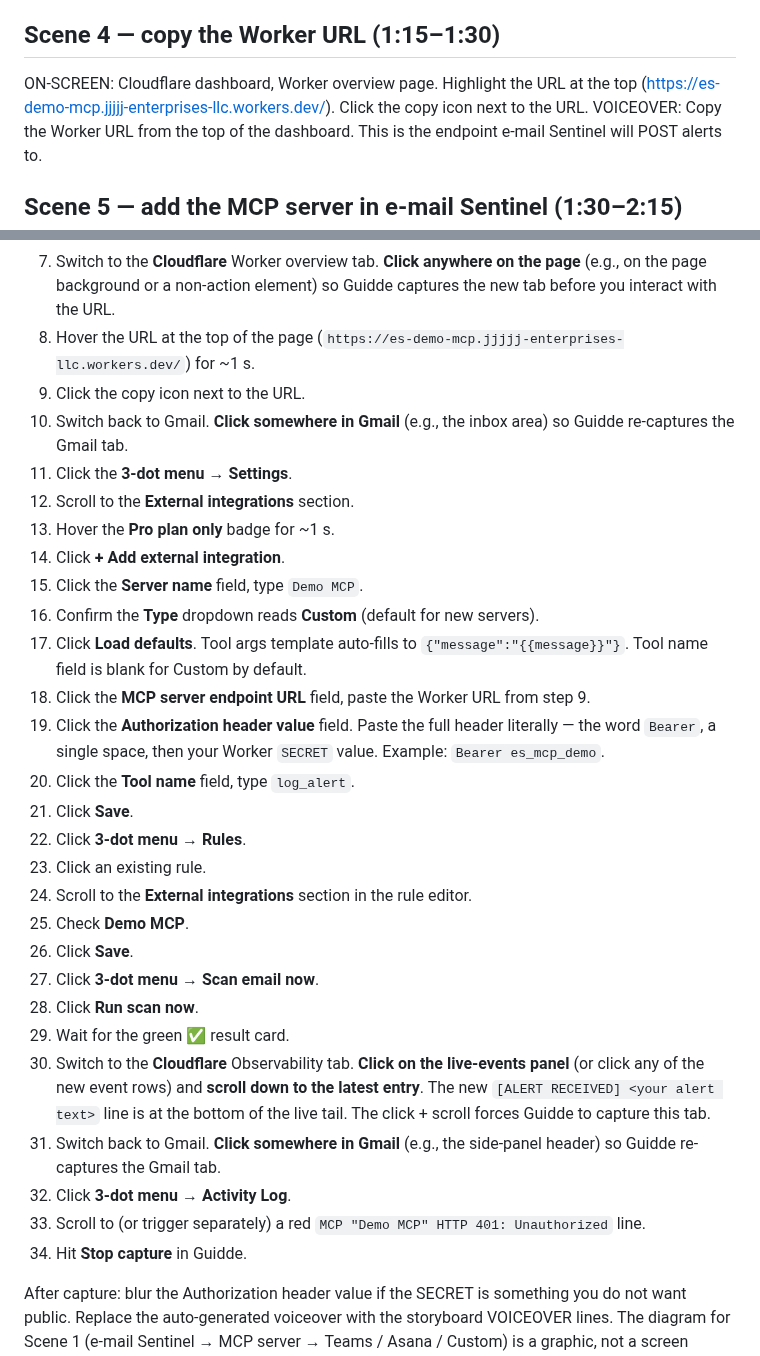
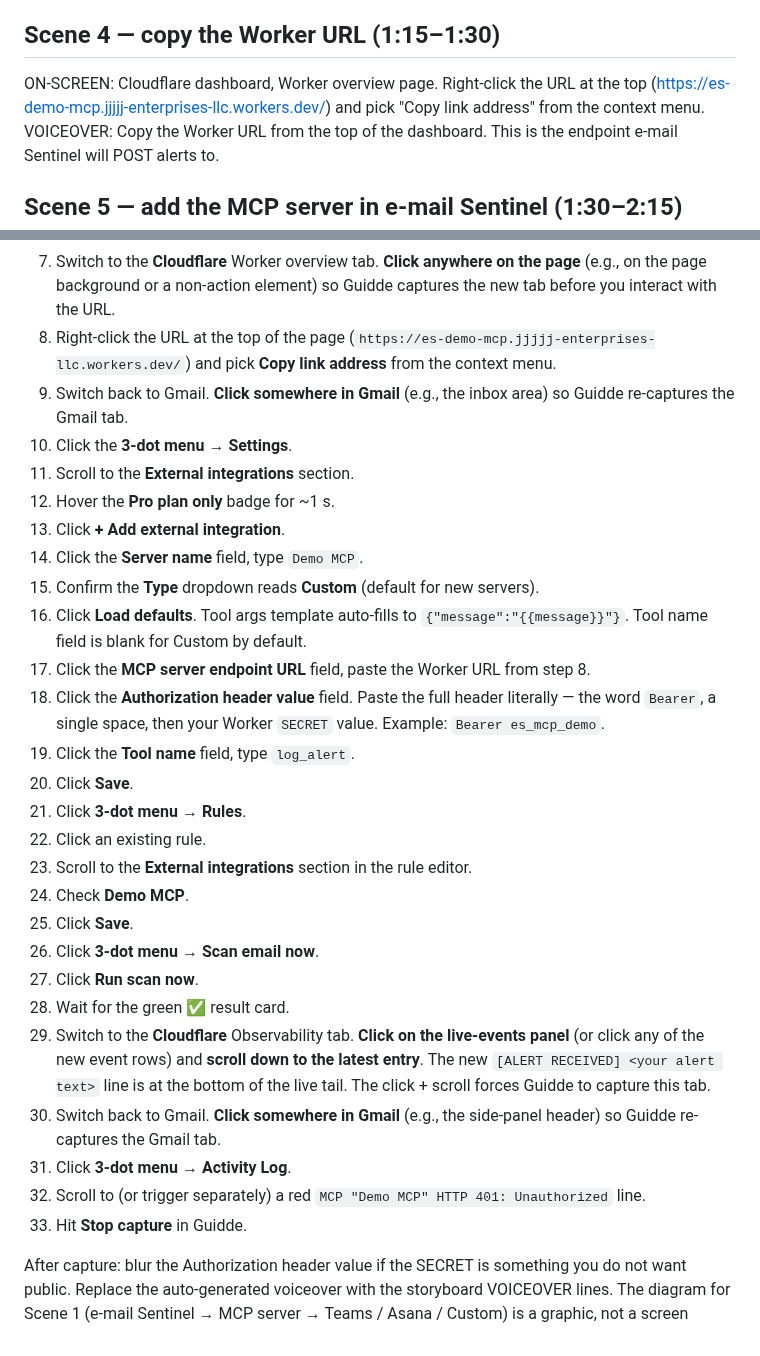
Before and after one commit to StephenRJohns/email_sentinel, a Markdown page: videos/07_mcp_setup.md, 2 parts joined by grey strips. Drawn GitHub-style.

Commit message:
Video script: use right-click → Copy link address for the Worker URL
Simpler and more reliable than hunting for Cloudflare's hover-only
copy icon, which moves around between dashboard versions. Also
collapses the prior two steps (hover + click copy icon) into one.
Renumbered subsequent recording-checklist items to match.

```diff
--- a/videos/07_mcp_setup.md
+++ b/videos/07_mcp_setup.md
@@ -65,9 +65,9 @@ integrations. What you see on the right is the deployed Worker,
 ready to receive alerts.
 
 ## Scene 4 — copy the Worker URL (1:15–1:30)
-ON-SCREEN: Cloudflare dashboard, Worker overview page. Highlight
-the URL at the top (https://es-demo-mcp.jjjjj-enterprises-llc.workers.dev/).
-Click the copy icon next to the URL.
+ON-SCREEN: Cloudflare dashboard, Worker overview page. Right-click
+the URL at the top (https://es-demo-mcp.jjjjj-enterprises-llc.workers.dev/)
+and pick "Copy link address" from the context menu.
 VOICEOVER:
 Copy the Worker URL from the top of the dashboard. This is the
 endpoint e-mail Sentinel will POST alerts to.
@@ -164,33 +164,32 @@ already saved, side panel open on the home card.
 5. In the Help card, click the **Search help** box, type `Integrations`, then click **Search**. The results card shows "2 topics matched." Click **Open: Alert channel setup**. Scroll to the **Custom — Cloudflare Worker MCP server** subsection and click the code block (or any text within it) so it captures.
 6. Click the **Home** button on the Help card to return home.
 7. Switch to the **Cloudflare** Worker overview tab. **Click anywhere on the page** (e.g., on the page background or a non-action element) so Guidde captures the new tab before you interact with the URL.
-8. Hover the URL at the top of the page (`https://es-demo-mcp.jjjjj-enterprises-llc.workers.dev/`) for ~1 s.
-9. Click the copy icon next to the URL.
-10. Switch back to Gmail. **Click somewhere in Gmail** (e.g., the inbox area) so Guidde re-captures the Gmail tab.
-11. Click the **3-dot menu** → **Settings**.
-12. Scroll to the **External integrations** section.
-13. Hover the **Pro plan only** badge for ~1 s.
-14. Click **+ Add external integration**.
-15. Click the **Server name** field, type `Demo MCP`.
-16. Confirm the **Type** dropdown reads **Custom** (default for new servers).
-17. Click **Load defaults**. Tool args template auto-fills to `{"message":"{{message}}"}`. Tool name field is blank for Custom by default.
-18. Click the **MCP server endpoint URL** field, paste the Worker URL from step 9.
-19. Click the **Authorization header value** field. Paste the full header literally — the word `Bearer`, a single space, then your Worker `SECRET` value. Example: `Bearer es_mcp_demo`.
-20. Click the **Tool name** field, type `log_alert`.
-21. Click **Save**.
-22. Click **3-dot menu** → **Rules**.
-23. Click an existing rule.
-24. Scroll to the **External integrations** section in the rule editor.
-25. Check **Demo MCP**.
-26. Click **Save**.
-27. Click **3-dot menu** → **Scan email now**.
-28. Click **Run scan now**.
-29. Wait for the green ✅ result card.
-30. Switch to the **Cloudflare** Observability tab. **Click on the live-events panel** (or click any of the new event rows) and **scroll down to the latest entry**. The new `[ALERT RECEIVED] <your alert text>` line is at the bottom of the live tail. The click + scroll forces Guidde to capture this tab.
-31. Switch back to Gmail. **Click somewhere in Gmail** (e.g., the side-panel header) so Guidde re-captures the Gmail tab.
-32. Click **3-dot menu** → **Activity Log**.
-33. Scroll to (or trigger separately) a red `MCP "Demo MCP" HTTP 401: Unauthorized` line.
-34. Hit **Stop capture** in Guidde.
+8. Right-click the URL at the top of the page (`https://es-demo-mcp.jjjjj-enterprises-llc.workers.dev/`) and pick **Copy link address** from the context menu.
+9. Switch back to Gmail. **Click somewhere in Gmail** (e.g., the inbox area) so Guidde re-captures the Gmail tab.
+10. Click the **3-dot menu** → **Settings**.
+11. Scroll to the **External integrations** section.
+12. Hover the **Pro plan only** badge for ~1 s.
+13. Click **+ Add external integration**.
+14. Click the **Server name** field, type `Demo MCP`.
+15. Confirm the **Type** dropdown reads **Custom** (default for new servers).
+16. Click **Load defaults**. Tool args template auto-fills to `{"message":"{{message}}"}`. Tool name field is blank for Custom by default.
+17. Click the **MCP server endpoint URL** field, paste the Worker URL from step 8.
+18. Click the **Authorization header value** field. Paste the full header literally — the word `Bearer`, a single space, then your Worker `SECRET` value. Example: `Bearer es_mcp_demo`.
+19. Click the **Tool name** field, type `log_alert`.
+20. Click **Save**.
+21. Click **3-dot menu** → **Rules**.
+22. Click an existing rule.
+23. Scroll to the **External integrations** section in the rule editor.
+24. Check **Demo MCP**.
+25. Click **Save**.
+26. Click **3-dot menu** → **Scan email now**.
+27. Click **Run scan now**.
+28. Wait for the green ✅ result card.
+29. Switch to the **Cloudflare** Observability tab. **Click on the live-events panel** (or click any of the new event rows) and **scroll down to the latest entry**. The new `[ALERT RECEIVED] <your alert text>` line is at the bottom of the live tail. The click + scroll forces Guidde to capture this tab.
+30. Switch back to Gmail. **Click somewhere in Gmail** (e.g., the side-panel header) so Guidde re-captures the Gmail tab.
+31. Click **3-dot menu** → **Activity Log**.
+32. Scroll to (or trigger separately) a red `MCP "Demo MCP" HTTP 401: Unauthorized` line.
+33. Hit **Stop capture** in Guidde.
 
 After capture: blur the Authorization header value if the SECRET
 is something you do not want public. Replace the auto-generated
```
